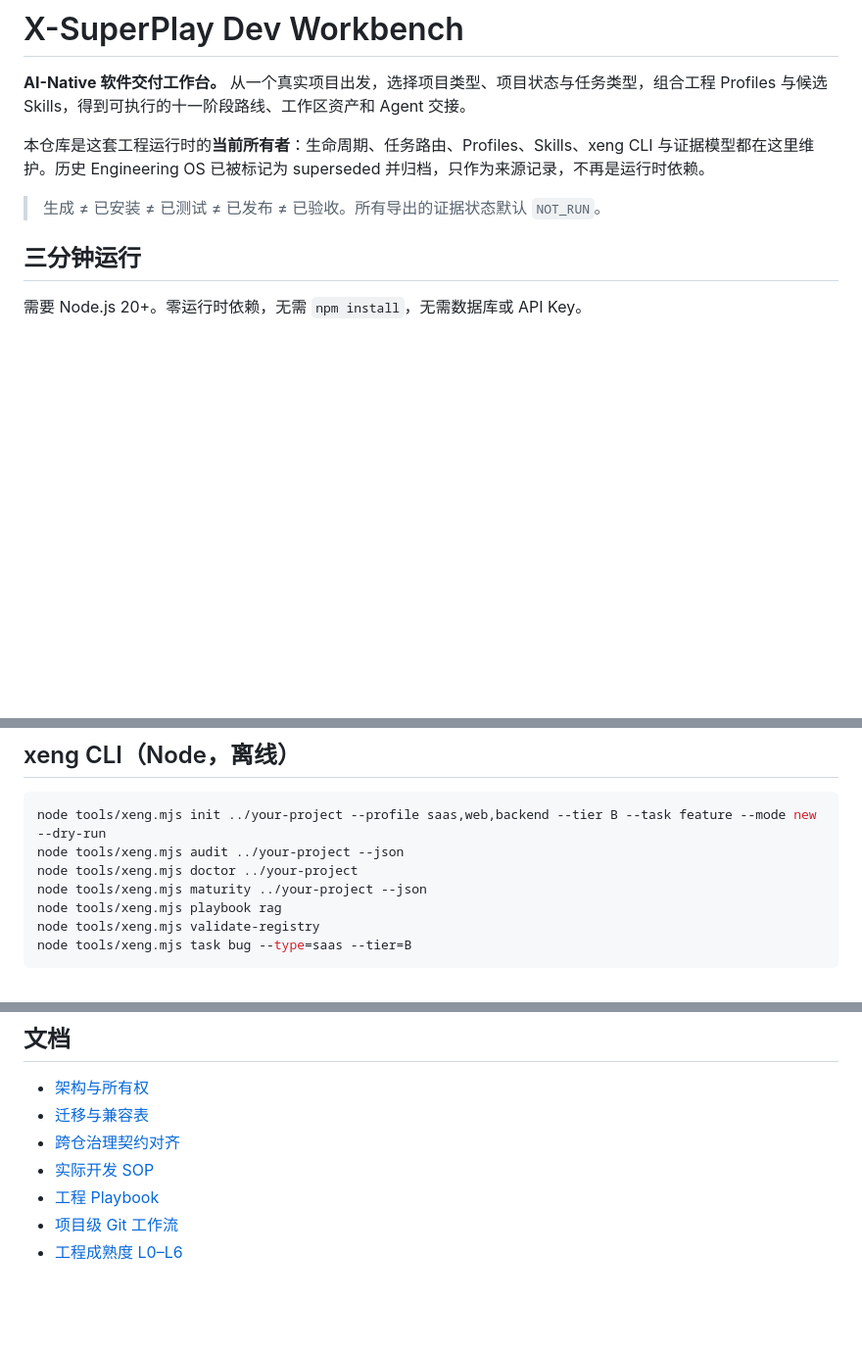
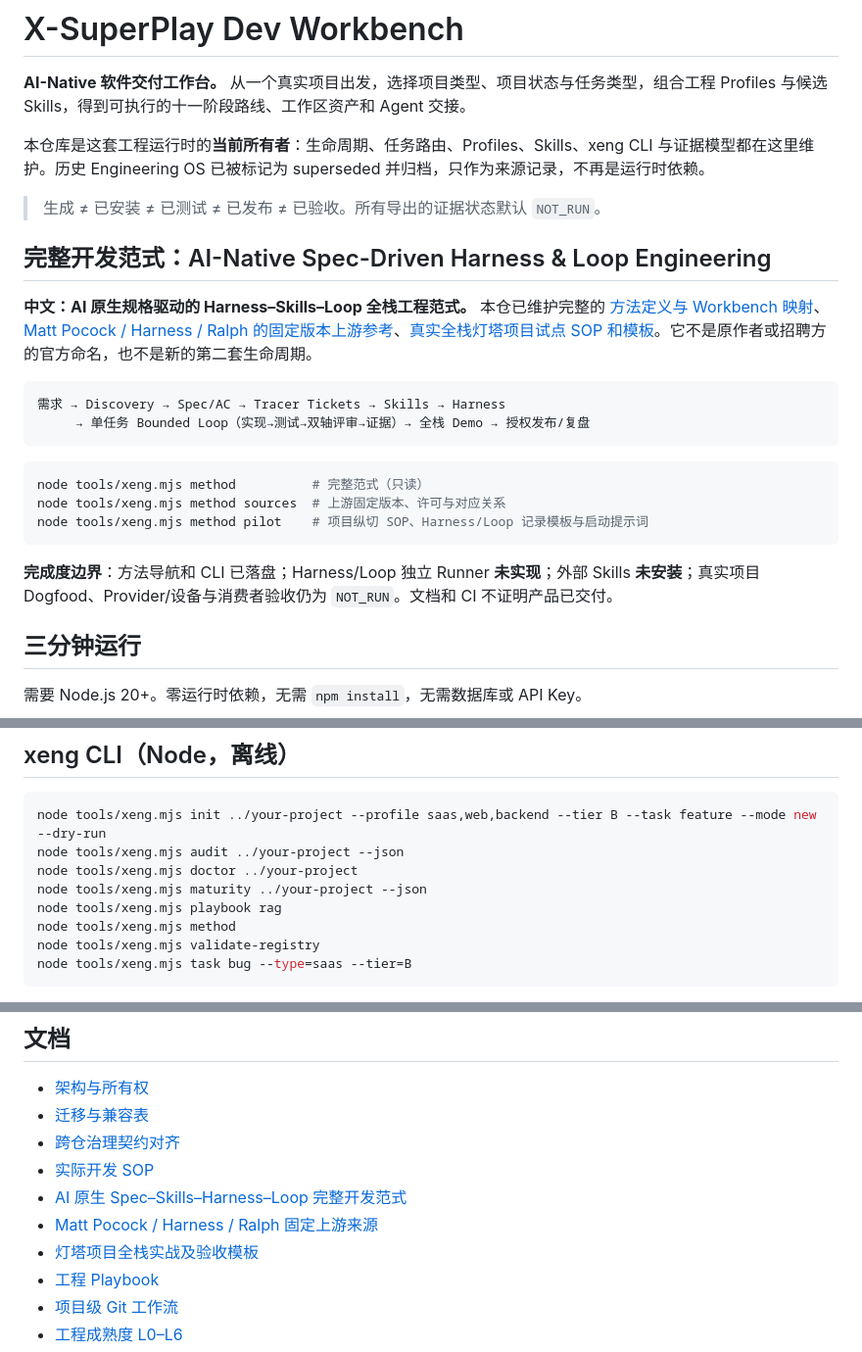
Before and after one commit to Xander-Xai/X-SuperPlay-Dev-Workbench, a Markdown page: README.md, 3 parts joined by grey strips. Shown at 98% size. Rendered like a GitHub page; blank space fills up the shorter version.

Commit message:
docs(methods): connect methodology into CLI checks, navigation and governance

````diff
--- a/README.md
+++ b/README.md
@@ -5,6 +5,23 @@
 本仓库是这套工程运行时的**当前所有者**：生命周期、任务路由、Profiles、Skills、xeng CLI 与证据模型都在这里维护。历史 Engineering OS 已被标记为 superseded 并归档，只作为来源记录，不再是运行时依赖。
 
 > 生成 ≠ 已安装 ≠ 已测试 ≠ 已发布 ≠ 已验收。所有导出的证据状态默认 `NOT_RUN`。
+
+## 完整开发范式：AI-Native Spec-Driven Harness & Loop Engineering
+
+**中文：AI 原生规格驱动的 Harness–Skills–Loop 全栈工程范式。** 本仓已维护完整的 [方法定义与 Workbench 映射](docs/methods/AI-NATIVE-SPEC-HARNESS-SKILLS-LOOP.md)、[Matt Pocock / Harness / Ralph 的固定版本上游参考](docs/methods/UPSTREAM-SOURCES.md)、[真实全栈灯塔项目试点 SOP 和模板](docs/methods/PROJECT-PILOT.md)。它不是原作者或招聘方的官方命名，也不是新的第二套生命周期。
+
+```text
+需求 → Discovery → Spec/AC → Tracer Tickets → Skills → Harness
+     → 单任务 Bounded Loop（实现→测试→双轴评审→证据）→ 全栈 Demo → 授权发布/复盘
+```
+
+```bash
+node tools/xeng.mjs method          # 完整范式（只读）
+node tools/xeng.mjs method sources  # 上游固定版本、许可与对应关系
+node tools/xeng.mjs method pilot    # 项目纵切 SOP、Harness/Loop 记录模板与启动提示词
+```
+
+**完成度边界**：方法导航和 CLI 已落盘；Harness/Loop 独立 Runner **未实现**；外部 Skills **未安装**；真实项目 Dogfood、Provider/设备与消费者验收仍为 `NOT_RUN`。文档和 CI 不证明产品已交付。
 
 ## 三分钟运行
 
@@ -69,6 +86,7 @@ node tools/xeng.mjs audit ../your-project --json
 node tools/xeng.mjs doctor ../your-project
 node tools/xeng.mjs maturity ../your-project --json
 node tools/xeng.mjs playbook rag
+node tools/xeng.mjs method
 node tools/xeng.mjs validate-registry
 node tools/xeng.mjs task bug --type=saas --tier=B
 ~~~
@@ -177,6 +195,9 @@ npm run probe -- --target ../your-project --type saas --output project-baseline.
 - [迁移与兼容表](docs/MIGRATION.md)
 - [跨仓治理契约对齐](docs/CONTRACT_ALIGNMENT.md)
 - [实际开发 SOP](docs/PLAYBOOK.md)
+- [AI 原生 Spec–Skills–Harness–Loop 完整开发范式](docs/methods/AI-NATIVE-SPEC-HARNESS-SKILLS-LOOP.md)
+- [Matt Pocock / Harness / Ralph 固定上游来源](docs/methods/UPSTREAM-SOURCES.md)
+- [灯塔项目全栈实战及验收模板](docs/methods/PROJECT-PILOT.md)
 - [工程 Playbook](docs/PLAYBOOKS.md)
 - [项目级 Git 工作流](docs/GIT_WORKFLOW.md)
 - [工程成熟度 L0–L6](docs/MATURITY.md)
````
